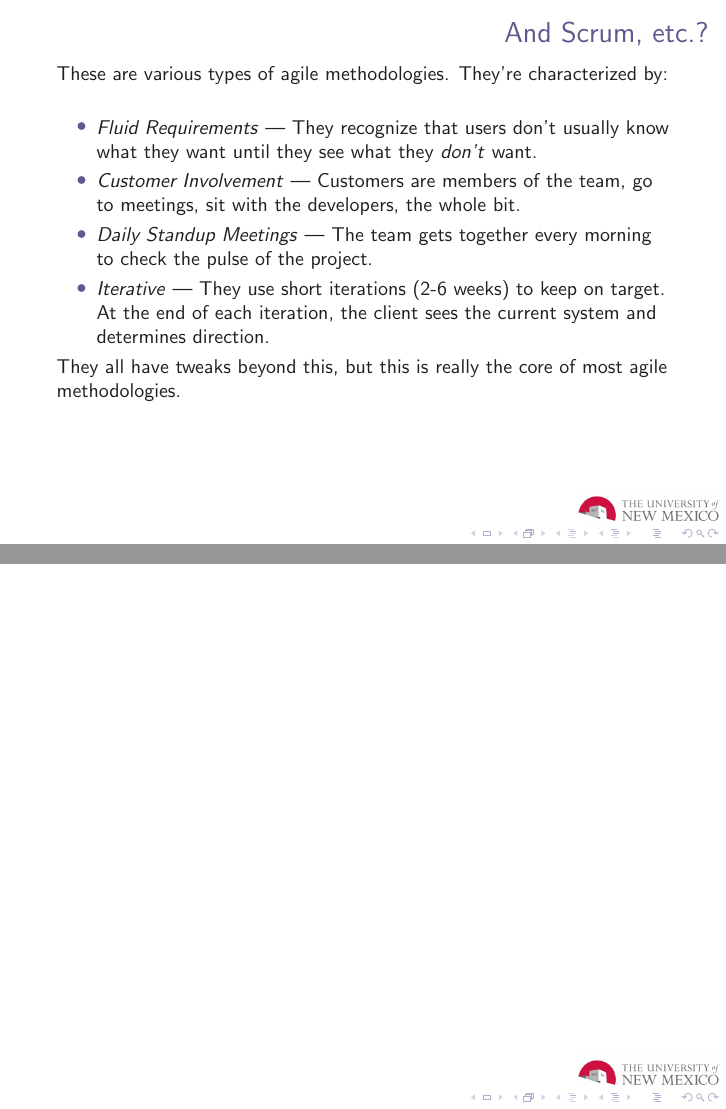
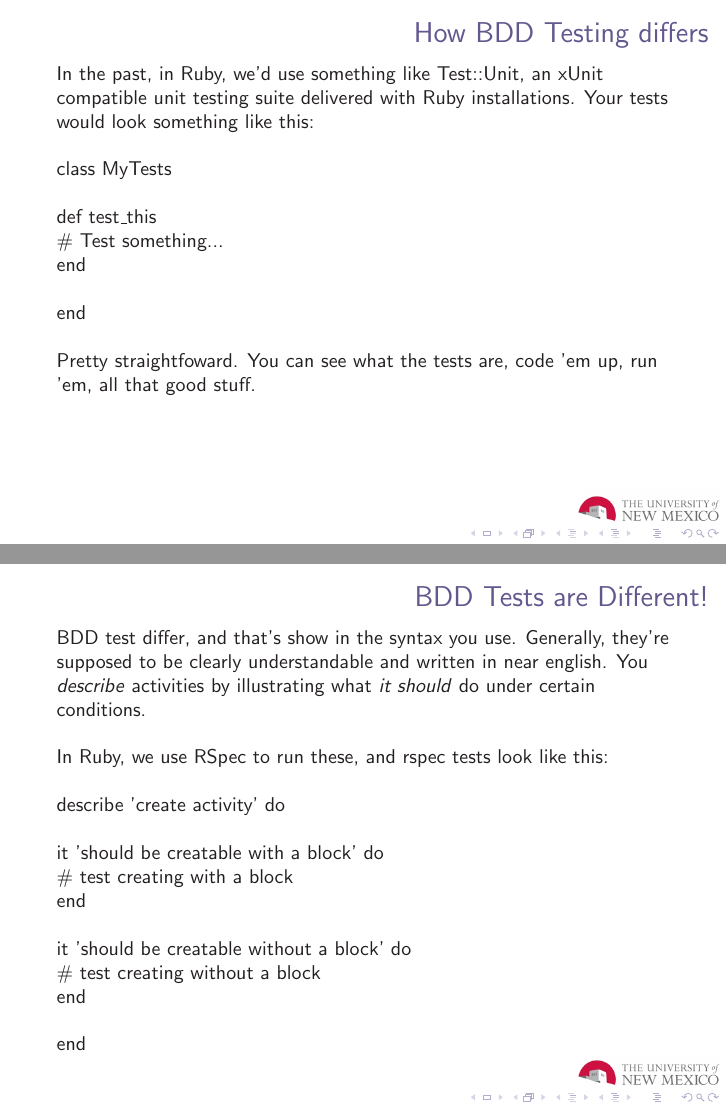
Before and after one commit to cclamb/lecture, LaTeX slides (tdd-bdd.tex): pages 17 and 18 of 18 before the commit and pages 18 and 19 of 21 after it, joined at a grey line. Compiled offline with pdfLaTeX.

Commit message:
Finished first draft

```diff
--- a/tdd-bdd.tex
+++ b/tdd-bdd.tex
@@ -283,4 +283,45 @@ They all have tweaks beyond this, but this is really the core of most agile meth
 \end{frame}
 
 \begin{frame}
-\frametitle{}
+\frametitle{How BDD Testing differs}
+In the past, in Ruby, we'd use something like Test::Unit, an xUnit compatible unit testing suite delivered with Ruby installations.  Your tests would look something like this:
+\newline
+\newline
+class MyTests
+\newline
+\newline
+def test\_this \\
+    \# Test something... \\
+end
+\newline
+\newline
+end
+\newline
+\newline
+Pretty straightfoward.  You can see what the tests are, code 'em up, run 'em, all that good stuff.
+\end{frame}
+
+\begin{frame}
+\frametitle{BDD Tests are Different!}
+BDD test differ, and that's show in the syntax you use.  Generally, they're supposed to be clearly understandable and written in near english.  You \textit{describe} activities by illustrating what \textit{it should} do under certain conditions.
+\newline
+\newline
+%\pause
+In Ruby, we use RSpec to run these, and rspec tests look like this:
+\newline
+\newline
+describe 'create activity' do
+\newline
+\newline
+  it 'should be creatable with a block' do \\
+    \# test creating with a block \\
+  end
+\newline
+\newline
+  it 'should be creatable without a block' do \\
+    \# test creating without a block \\
+  end
+\newline
+\newline
+end
+\end{frame}
```
Also changed, not shown: tdd-bdd.pdf, tdd-bdd.tex (19 more changed lines), 1 other file.
